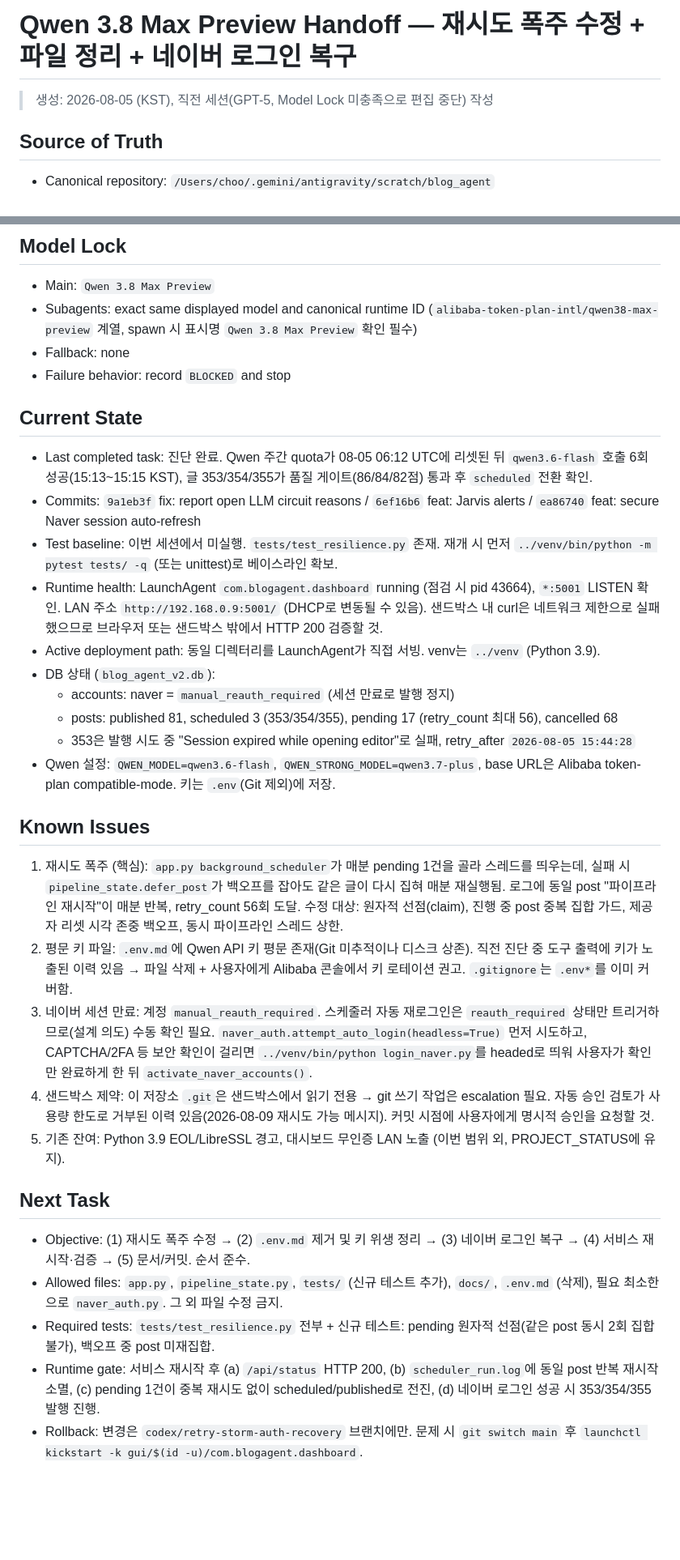
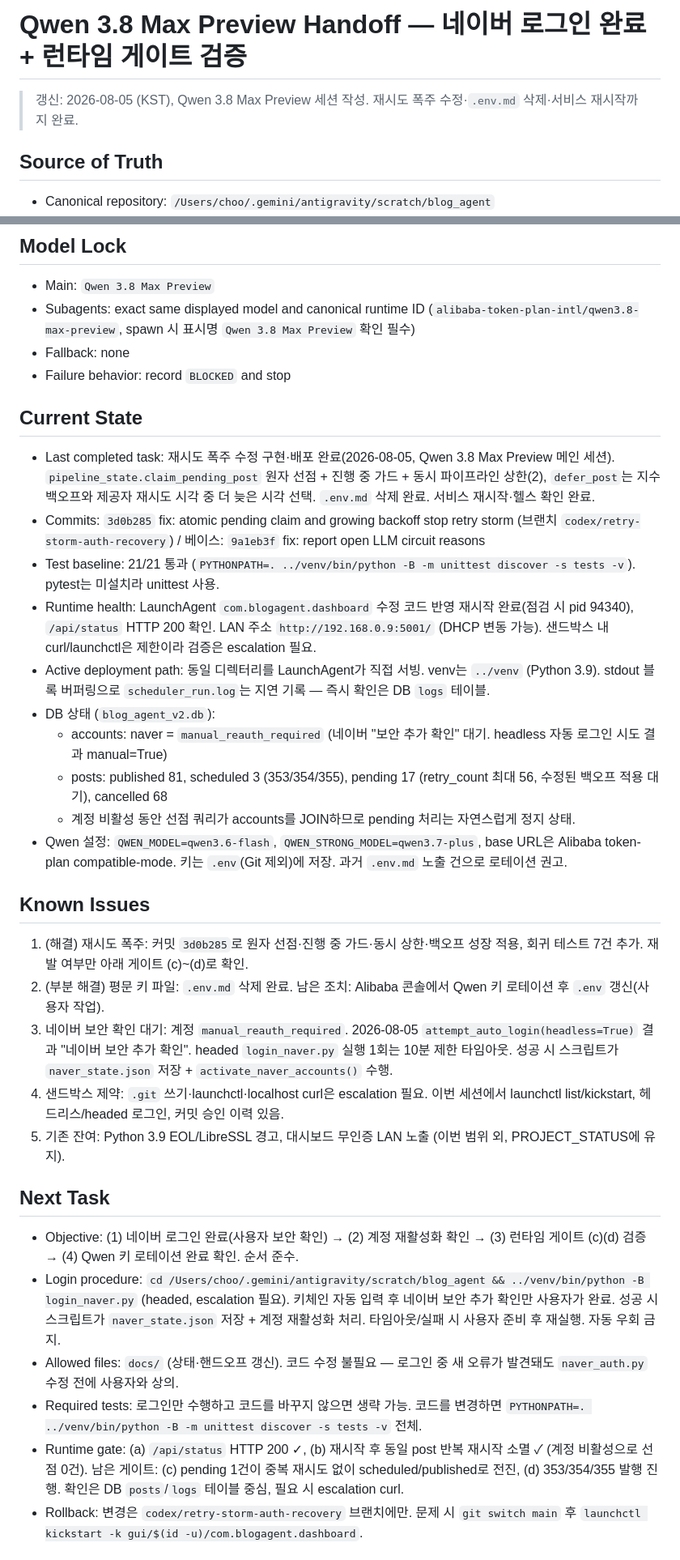
Before and after one commit to emdoc119/auto_blog_agent, a Markdown page: docs/handoffs/2026-08-05-retry-storm-and-auth-handoff.md, 2 parts joined by grey strips. Shown at 81% size. Rendered like a GitHub page; blank space fills up the shorter version.

Commit message:
docs: refresh handoff for remaining naver login step

```diff
--- a/docs/handoffs/2026-08-05-retry-storm-and-auth-handoff.md
+++ b/docs/handoffs/2026-08-05-retry-storm-and-auth-handoff.md
@@ -1,6 +1,6 @@
-# Qwen 3.8 Max Preview Handoff — 재시도 폭주 수정 + 파일 정리 + 네이버 로그인 복구
+# Qwen 3.8 Max Preview Handoff — 네이버 로그인 완료 + 런타임 게이트 검증
 
-> 생성: 2026-08-05 (KST), 직전 세션(GPT-5, Model Lock 미충족으로 편집 중단) 작성
+> 갱신: 2026-08-05 (KST), Qwen 3.8 Max Preview 세션 작성. 재시도 폭주 수정·`.env.md` 삭제·서비스 재시작까지 완료.
 
 ## Source of Truth
 
@@ -14,37 +14,38 @@
 ## Model Lock
 
 - Main: `Qwen 3.8 Max Preview`
-- Subagents: exact same displayed model and canonical runtime ID (`alibaba-token-plan-intl/qwen38-max-preview` 계열, spawn 시 표시명 `Qwen 3.8 Max Preview` 확인 필수)
+- Subagents: exact same displayed model and canonical runtime ID (`alibaba-token-plan-intl/qwen3.8-max-preview`, spawn 시 표시명 `Qwen 3.8 Max Preview` 확인 필수)
 - Fallback: none
 - Failure behavior: record `BLOCKED` and stop
 
 ## Current State
 
-- Last completed task: 진단 완료. Qwen 주간 quota가 08-05 06:12 UTC에 리셋된 뒤 `qwen3.6-flash` 호출 6회 성공(15:13~15:15 KST), 글 353/354/355가 품질 게이트(86/84/82점) 통과 후 `scheduled` 전환 확인.
-- Commits: `9a1eb3f` fix: report open LLM circuit reasons / `6ef16b6` feat: Jarvis alerts / `ea86740` feat: secure Naver session auto-refresh
-- Test baseline: 이번 세션에서 미실행. `tests/test_resilience.py` 존재. 재개 시 먼저 `../venv/bin/python -m pytest tests/ -q` (또는 unittest)로 베이스라인 확보.
-- Runtime health: LaunchAgent `com.blogagent.dashboard` running (점검 시 pid 43664), `*:5001` LISTEN 확인. LAN 주소 `http://192.168.0.9:5001/` (DHCP로 변동될 수 있음). 샌드박스 내 curl은 네트워크 제한으로 실패했으므로 브라우저 또는 샌드박스 밖에서 HTTP 200 검증할 것.
-- Active deployment path: 동일 디렉터리를 LaunchAgent가 직접 서빙. venv는 `../venv` (Python 3.9).
+- Last completed task: 재시도 폭주 수정 구현·배포 완료(2026-08-05, Qwen 3.8 Max Preview 메인 세션). `pipeline_state.claim_pending_post` 원자 선점 + 진행 중 가드 + 동시 파이프라인 상한(2), `defer_post`는 지수 백오프와 제공자 재시도 시각 중 더 늦은 시각 선택. `.env.md` 삭제 완료. 서비스 재시작·헬스 확인 완료.
+- Commits: `3d0b285` fix: atomic pending claim and growing backoff stop retry storm (브랜치 `codex/retry-storm-auth-recovery`) / 베이스: `9a1eb3f` fix: report open LLM circuit reasons
+- Test baseline: 21/21 통과 (`PYTHONPATH=. ../venv/bin/python -B -m unittest discover -s tests -v`). pytest는 미설치라 unittest 사용.
+- Runtime health: LaunchAgent `com.blogagent.dashboard` 수정 코드 반영 재시작 완료(점검 시 pid 94340), `/api/status` HTTP 200 확인. LAN 주소 `http://192.168.0.9:5001/` (DHCP 변동 가능). 샌드박스 내 curl/launchctl은 제한이라 검증은 escalation 필요.
+- Active deployment path: 동일 디렉터리를 LaunchAgent가 직접 서빙. venv는 `../venv` (Python 3.9). stdout 블록 버퍼링으로 `scheduler_run.log`는 지연 기록 — 즉시 확인은 DB `logs` 테이블.
 - DB 상태 (`blog_agent_v2.db`):
-  - accounts: naver = `manual_reauth_required` (세션 만료로 발행 정지)
-  - posts: published 81, scheduled 3 (353/354/355), pending 17 (retry_count 최대 56), cancelled 68
-  - 353은 발행 시도 중 "Session expired while opening editor"로 실패, retry_after `2026-08-05 15:44:28`
-- Qwen 설정: `QWEN_MODEL=qwen3.6-flash`, `QWEN_STRONG_MODEL=qwen3.7-plus`, base URL은 Alibaba token-plan compatible-mode. 키는 `.env`(Git 제외)에 저장.
+  - accounts: naver = `manual_reauth_required` (네이버 "보안 추가 확인" 대기. headless 자동 로그인 시도 결과 manual=True)
+  - posts: published 81, scheduled 3 (353/354/355), pending 17 (retry_count 최대 56, 수정된 백오프 적용 대기), cancelled 68
+  - 계정 비활성 동안 선점 쿼리가 accounts를 JOIN하므로 pending 처리는 자연스럽게 정지 상태.
+- Qwen 설정: `QWEN_MODEL=qwen3.6-flash`, `QWEN_STRONG_MODEL=qwen3.7-plus`, base URL은 Alibaba token-plan compatible-mode. 키는 `.env`(Git 제외)에 저장. 과거 `.env.md` 노출 건으로 로테이션 권고.
 
 ## Known Issues
 
-1. 재시도 폭주 (핵심): `app.py background_scheduler`가 매분 pending 1건을 골라 스레드를 띄우는데, 실패 시 `pipeline_state.defer_post`가 백오프를 잡아도 같은 글이 다시 집혀 매분 재실행됨. 로그에 동일 post "파이프라인 재시작"이 매분 반복, retry_count 56회 도달. 수정 대상: 원자적 선점(claim), 진행 중 post 중복 집합 가드, 제공자 리셋 시각 존중 백오프, 동시 파이프라인 스레드 상한.
-2. 평문 키 파일: `.env.md`에 Qwen API 키 평문 존재(Git 미추적이나 디스크 상존). 직전 진단 중 도구 출력에 키가 노출된 이력 있음 → 파일 삭제 + 사용자에게 Alibaba 콘솔에서 키 로테이션 권고. `.gitignore`는 `.env*`를 이미 커버함.
-3. 네이버 세션 만료: 계정 `manual_reauth_required`. 스케줄러 자동 재로그인은 `reauth_required` 상태만 트리거하므로(설계 의도) 수동 확인 필요. `naver_auth.attempt_auto_login(headless=True)` 먼저 시도하고, CAPTCHA/2FA 등 보안 확인이 걸리면 `../venv/bin/python login_naver.py`를 headed로 띄워 사용자가 확인만 완료하게 한 뒤 `activate_naver_accounts()`.
-4. 샌드박스 제약: 이 저장소 `.git`은 샌드박스에서 읽기 전용 → git 쓰기 작업은 escalation 필요. 자동 승인 검토가 사용량 한도로 거부된 이력 있음(2026-08-09 재시도 가능 메시지). 커밋 시점에 사용자에게 명시적 승인을 요청할 것.
+1. (해결) 재시도 폭주: 커밋 `3d0b285`로 원자 선점·진행 중 가드·동시 상한·백오프 성장 적용, 회귀 테스트 7건 추가. 재발 여부만 아래 게이트 (c)~(d)로 확인.
+2. (부분 해결) 평문 키 파일: `.env.md` 삭제 완료. 남은 조치: Alibaba 콘솔에서 Qwen 키 로테이션 후 `.env` 갱신(사용자 작업).
+3. 네이버 보안 확인 대기: 계정 `manual_reauth_required`. 2026-08-05 `attempt_auto_login(headless=True)` 결과 "네이버 보안 추가 확인". headed `login_naver.py` 실행 1회는 10분 제한 타임아웃. 성공 시 스크립트가 `naver_state.json` 저장 + `activate_naver_accounts()` 수행.
+4. 샌드박스 제약: `.git` 쓰기·launchctl·localhost curl은 escalation 필요. 이번 세션에서 launchctl list/kickstart, 헤드리스/headed 로그인, 커밋 승인 이력 있음.
 5. 기존 잔여: Python 3.9 EOL/LibreSSL 경고, 대시보드 무인증 LAN 노출 (이번 범위 외, PROJECT_STATUS에 유지).
 
 ## Next Task
 
-- Objective: (1) 재시도 폭주 수정 → (2) `.env.md` 제거 및 키 위생 정리 → (3) 네이버 로그인 복구 → (4) 서비스 재시작·검증 → (5) 문서/커밋. 순서 준수.
-- Allowed files: `app.py`, `pipeline_state.py`, `tests/` (신규 테스트 추가), `docs/`, `.env.md` (삭제), 필요 최소한으로 `naver_auth.py`. 그 외 파일 수정 금지.
-- Required tests: `tests/test_resilience.py` 전부 + 신규 테스트: pending 원자적 선점(같은 post 동시 2회 집합 불가), 백오프 중 post 미재집합.
-- Runtime gate: 서비스 재시작 후 (a) `/api/status` HTTP 200, (b) `scheduler_run.log`에 동일 post 반복 재시작 소멸, (c) pending 1건이 중복 재시도 없이 scheduled/published로 전진, (d) 네이버 로그인 성공 시 353/354/355 발행 진행.
+- Objective: (1) 네이버 로그인 완료(사용자 보안 확인) → (2) 계정 재활성화 확인 → (3) 런타임 게이트 (c)(d) 검증 → (4) Qwen 키 로테이션 완료 확인. 순서 준수.
+- Login procedure: `cd /Users/choo/.gemini/antigravity/scratch/blog_agent && ../venv/bin/python -B login_naver.py` (headed, escalation 필요). 키체인 자동 입력 후 네이버 보안 추가 확인만 사용자가 완료. 성공 시 스크립트가 `naver_state.json` 저장 + 계정 재활성화 처리. 타임아웃/실패 시 사용자 준비 후 재실행. 자동 우회 금지.
+- Allowed files: `docs/` (상태·핸드오프 갱신). 코드 수정 불필요 — 로그인 중 새 오류가 발견돼도 `naver_auth.py` 수정 전에 사용자와 상의.
+- Required tests: 로그인만 수행하고 코드를 바꾸지 않으면 생략 가능. 코드를 변경하면 `PYTHONPATH=. ../venv/bin/python -B -m unittest discover -s tests -v` 전체.
+- Runtime gate: (a) `/api/status` HTTP 200 ✓, (b) 재시작 후 동일 post 반복 재시작 소멸 ✓ (계정 비활성으로 선점 0건). 남은 게이트: (c) pending 1건이 중복 재시도 없이 scheduled/published로 전진, (d) 353/354/355 발행 진행. 확인은 DB `posts`/`logs` 테이블 중심, 필요 시 escalation curl.
 - Rollback: 변경은 `codex/retry-storm-auth-recovery` 브랜치에만. 문제 시 `git switch main` 후 `launchctl kickstart -k gui/$(id -u)/com.blogagent.dashboard`.
 
 ## Delegation
```
